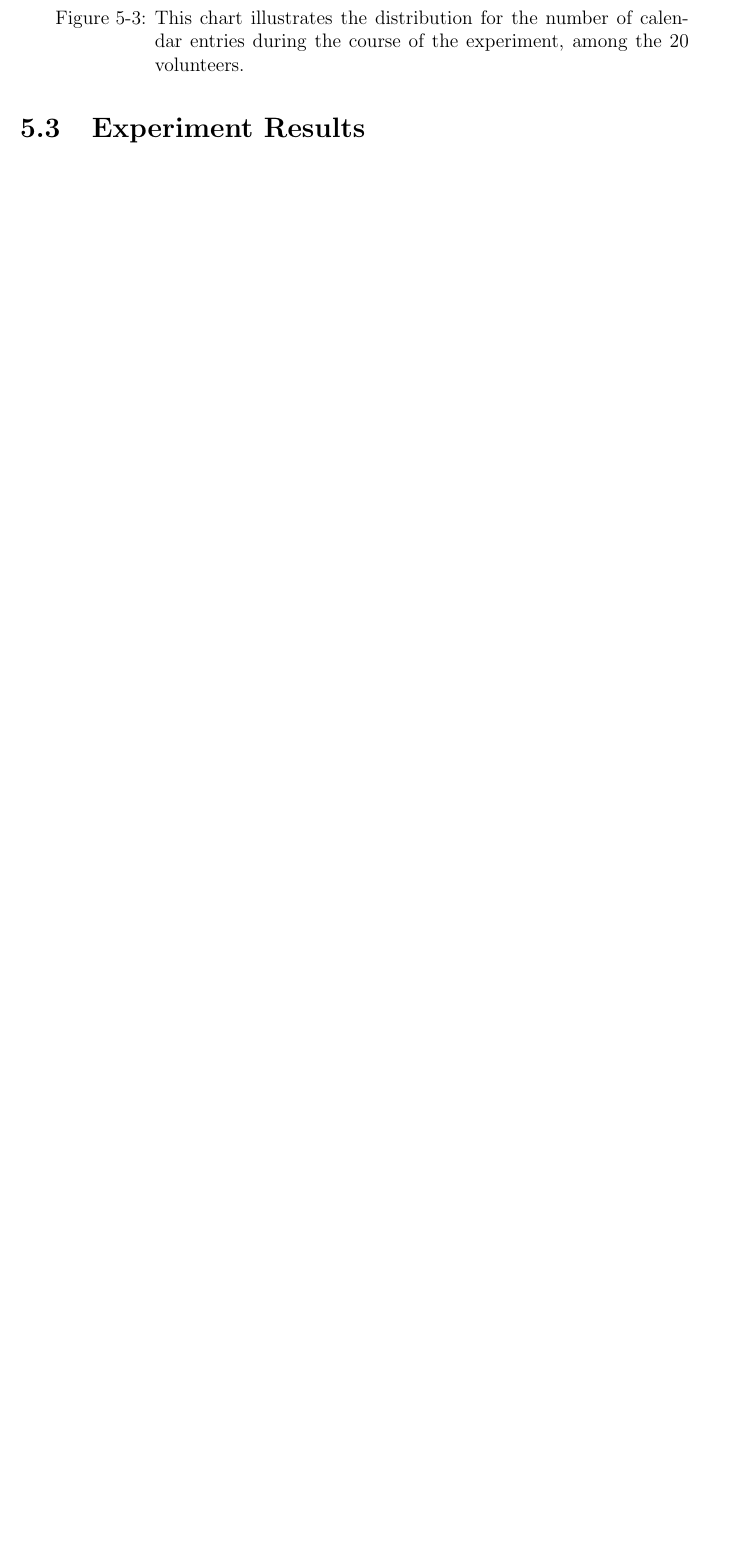
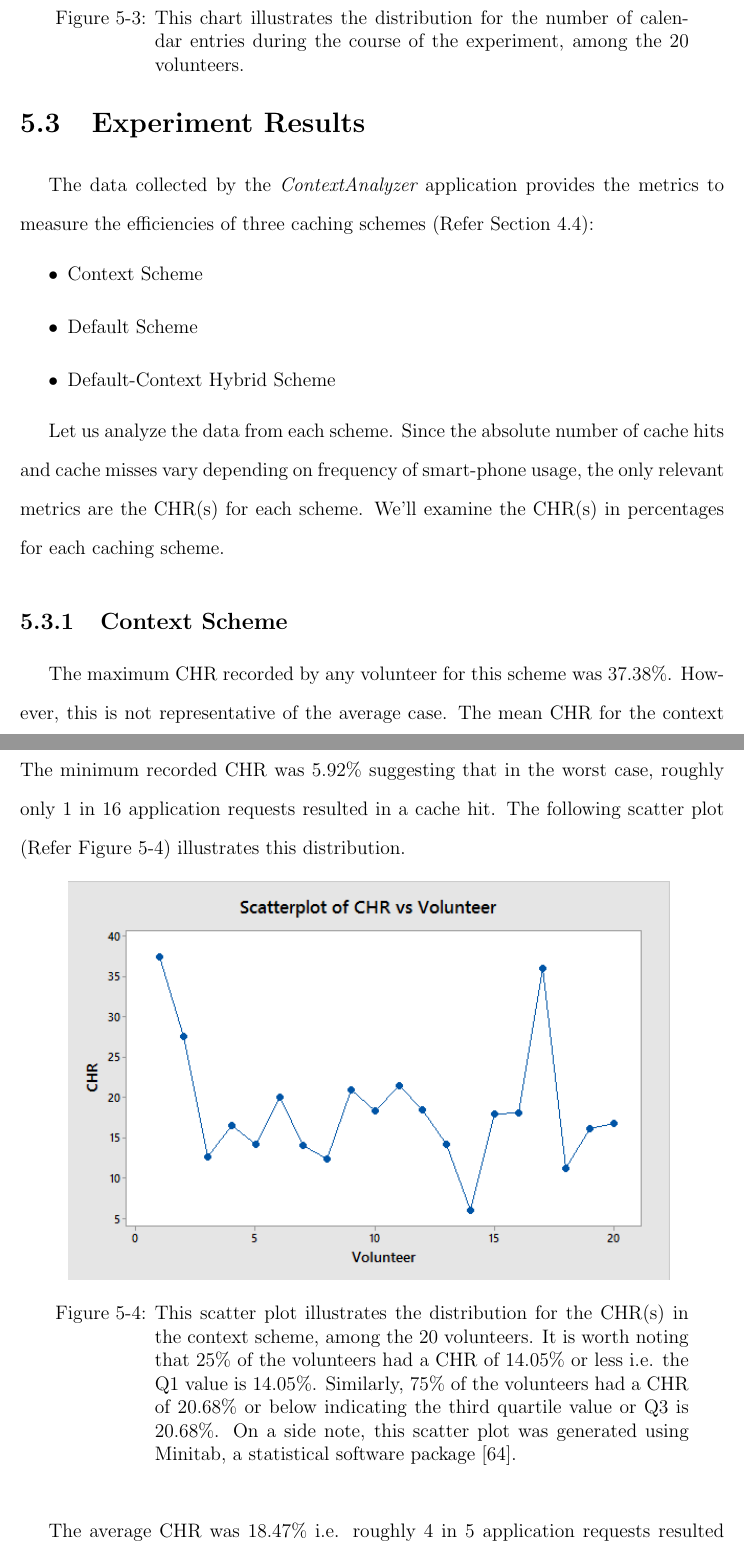
Before and after one commit to Buzz-Lightyear/ThesisDocuments, a LaTeX thesis (Srinivas Muthu Masters Thesis.tex): part of page 65 of 75 before the commit and two parts of pages 66 and 67 of 78 after it, the two joined at a grey line, cut so that both start at the same text, the shorter picture padded with empty space. The pictures show the PDF file Srinivas Muthu Masters Thesis.pdf that the author committed with the source.

Commit message:
Added context scheme data

```diff
--- a/Srinivas Muthu Masters Thesis.tex
+++ b/Srinivas Muthu Masters Thesis.tex
@@ -1148,7 +1148,32 @@ This thesis is original, unpublished, independent work by the author, Srinivas M
 				\end{figure}
 
 			So far, we've analyzed the distribution for the number of installed applications, the number of unique applications clicked and the total number of calendar entries during the course of the experiment. In the next section, we'll examine whether there's a correlation between these metrics and the efficiency of certain caching schemes.
+
 		\section{Experiment Results}
+			The data collected by the {\em ContextAnalyzer} application provides the metrics to measure the efficiencies of three caching schemes (Refer Section 4.4):
+
+			\begin{itemize}
+				\item Context Scheme
+				\item Default Scheme
+				\item Default-Context Hybrid Scheme
+			\end{itemize}
+
+			Let us analyze the data from each scheme. Since the absolute number of cache hits and cache misses vary depending on frequency of smart-phone usage, the only relevant metrics are the CHR(s) for each scheme. We'll examine the CHR(s) in percentages for each caching scheme.
+
+			\subsection{Context Scheme}
+				The maximum CHR recorded by any volunteer for this scheme was 37.38\%. However, this is not representative of the average case. The mean CHR for the context scheme was 18.47\% with a standard deviation of 7.67\% and a variance of 58.75\%. The minimum recorded CHR was 5.92\% suggesting that in the worst case, roughly only 1 in 16 application requests resulted in a cache hit. The following scatter plot (Refer Figure 5-4) illustrates this distribution.
+
+				\begin{figure}[h]
+					\centering
+					\includegraphics[width = 130mm]{images/contextScheme.png}
+					\caption[Distribution of CHR for Context Scheme]{This scatter plot illustrates the distribution for the CHR(s) in the context scheme, among the 20 volunteers. It is worth noting that 25\% of the volunteers had a CHR of 14.05\% or less i.e. the Q1 value is 14.05\%. Similarly, 75\% of the volunteers had a CHR of 20.68\% or below indicating the third quartile value or Q3 is 20.68\%. On a side note, this scatter plot was generated using Minitab, a statistical software package [64].}
+				\end{figure}
+
+				The average CHR was 18.47\% i.e. roughly 4 in 5 application requests resulted in a cache miss. While it's better than nothing, it remains to be seen whether the default scheme or the default-context hybrid scheme can put up better numbers.
+
+			\subsection{Default Scheme}
+
+			\subsection{Default-Context Hybrid Scheme}
 %			3 schemes - average for each scheme, charts for each - why context alone is bad and expected - increase in hybrid - looks good but is it significant? - potentially correlation between calendar usage and increase in ratio - other correlations
 		\section{Significance Testing}
 %		paired t test - rejecting the null hypothesis - whether results are significant
```
Also changed, not shown: Srinivas Muthu Masters Thesis.pdf, images/contextScheme.png (added), Srinivas Muthu Masters Thesis.tex (10 more changed lines), 5 other files.
